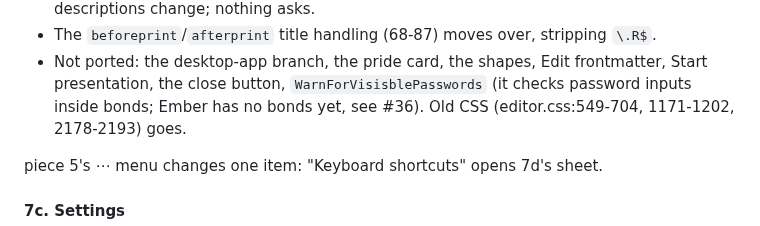
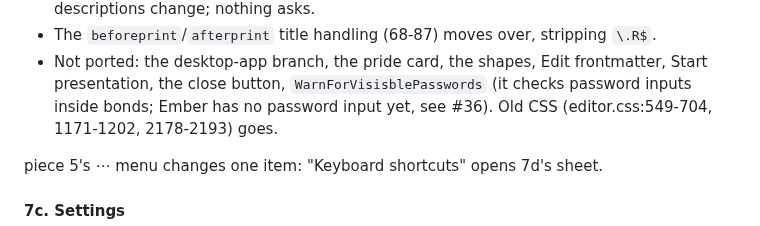
Before and after one commit to jowch/Ember, a Markdown page: docs/ui-3-plan.md, the part around the change. Rendered like a GitHub page.

```diff
--- a/docs/ui-3-plan.md
+++ b/docs/ui-3-plan.md
@@ -3167,7 +3167,7 @@ render (1656-1667) change; `export_menu_open` and `header.show_export` go.
 - Not ported: the desktop-app branch, the pride card, the shapes, Edit
   frontmatter, Start presentation, the close button,
   `WarnForVisisblePasswords` (it checks password inputs inside bonds;
-  Ember has no bonds yet, see #36). Old CSS (editor.css:549-704,
+  Ember has no password input yet, see #36). Old CSS (editor.css:549-704,
   1171-1202, 2178-2193) goes.
 
 piece 5's ⋯ menu changes one item: "Keyboard shortcuts" opens 7d's sheet.
```
Also changed, not shown: docs/inputs.md (+1 -2 lines).
